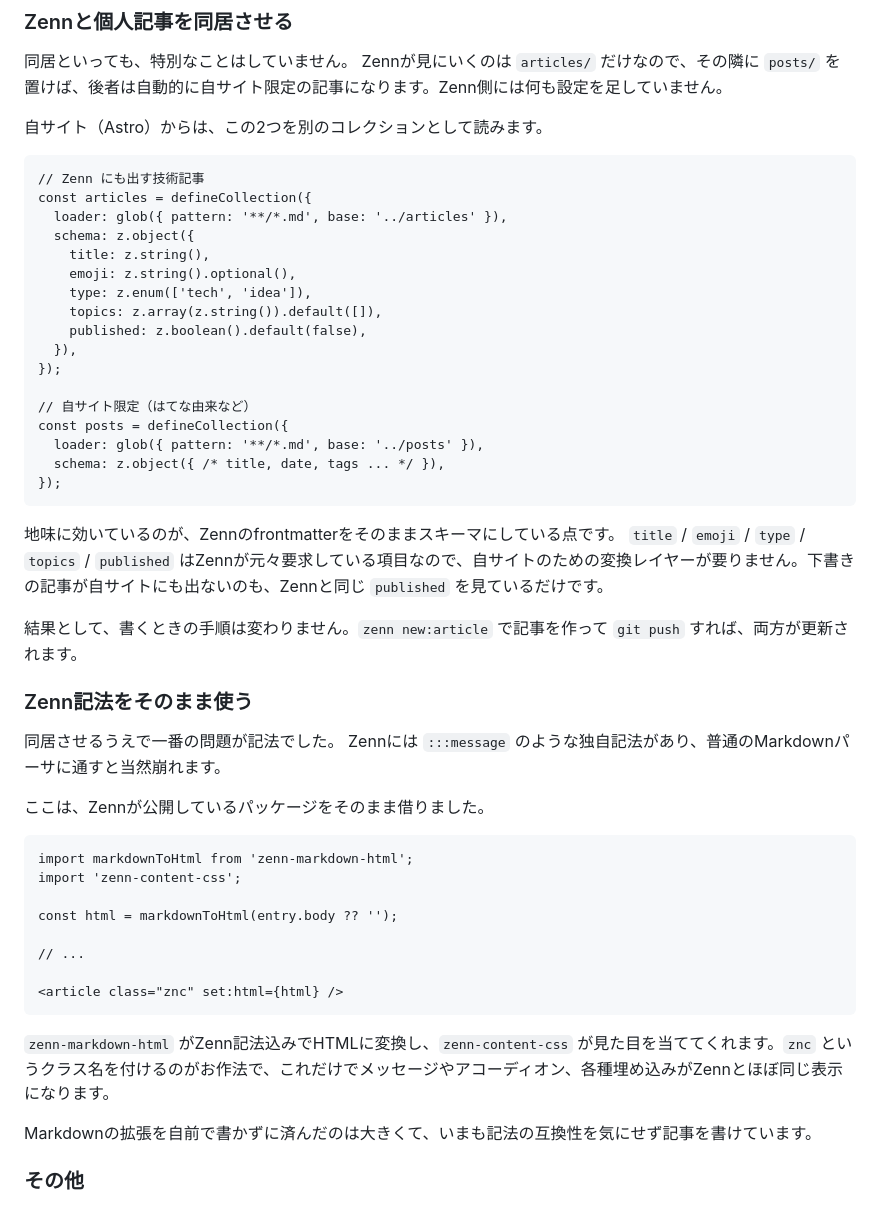
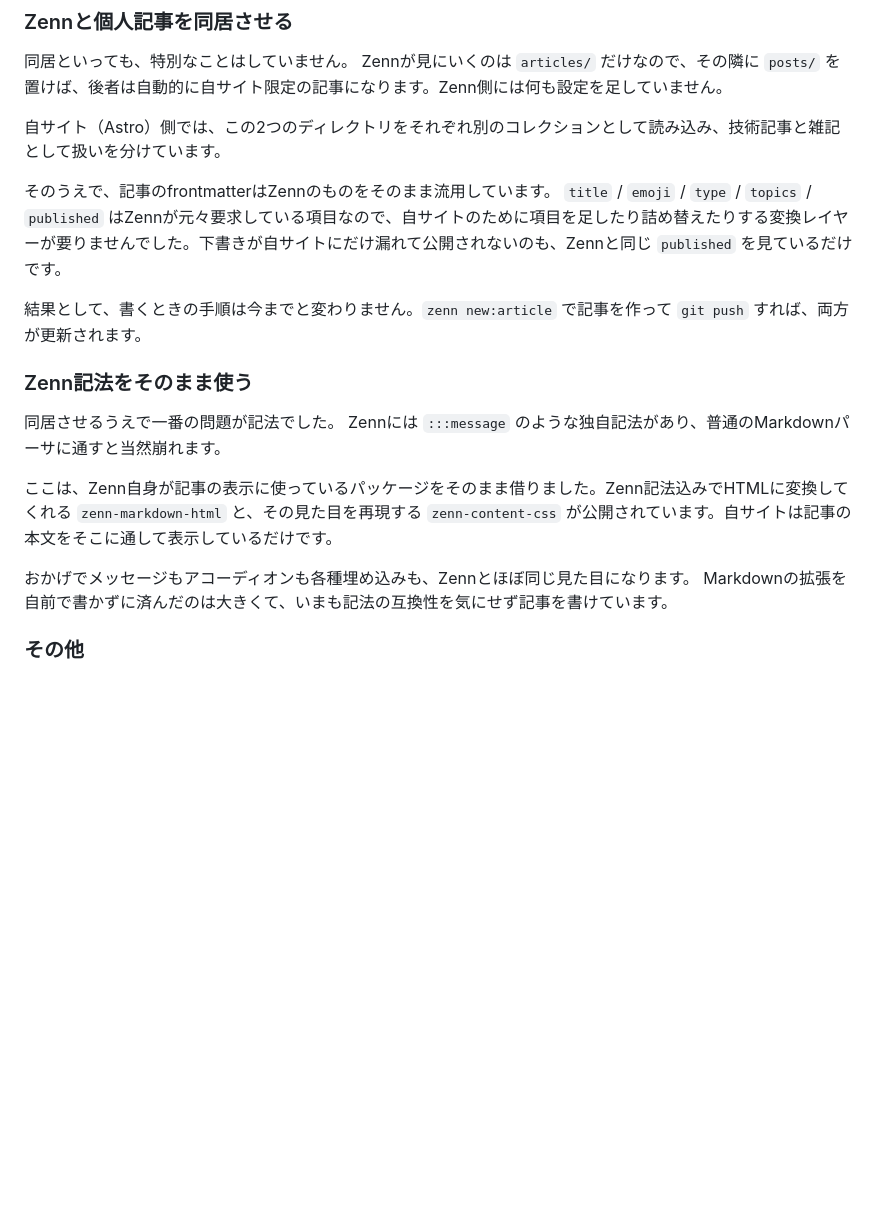
Before and after one commit to koy0208/zenn, a Markdown page: articles/20260816_zenn_blog.md, the part around the change. GitHub-like rendering; blank space fills up the shorter version.

Commit message:
記事: 実装セクションからコード抜粋を削り、説明に絞る

````diff
--- a/articles/20260816_zenn_blog.md
+++ b/articles/20260816_zenn_blog.md
@@ -42,53 +42,21 @@ zennにはすでに、githubを使って記事を管理する仕組みがあり
 同居といっても、特別なことはしていません。
 Zennが見にいくのは `articles/` だけなので、その隣に `posts/` を置けば、後者は自動的に自サイト限定の記事になります。Zenn側には何も設定を足していません。
 
-自サイト（Astro）からは、この2つを別のコレクションとして読みます。
+自サイト（Astro）側では、この2つのディレクトリをそれぞれ別のコレクションとして読み込み、技術記事と雑記として扱いを分けています。
 
-```ts:site/src/content.config.ts
-// Zenn にも出す技術記事
-const articles = defineCollection({
-  loader: glob({ pattern: '**/*.md', base: '../articles' }),
-  schema: z.object({
-    title: z.string(),
-    emoji: z.string().optional(),
-    type: z.enum(['tech', 'idea']),
-    topics: z.array(z.string()).default([]),
-    published: z.boolean().default(false),
-  }),
-});
+そのうえで、記事のfrontmatterはZennのものをそのまま流用しています。
+`title` / `emoji` / `type` / `topics` / `published` はZennが元々要求している項目なので、自サイトのために項目を足したり詰め替えたりする変換レイヤーが要りませんでした。下書きが自サイトにだけ漏れて公開されないのも、Zennと同じ `published` を見ているだけです。
 
-// 自サイト限定（はてな由来など）
-const posts = defineCollection({
-  loader: glob({ pattern: '**/*.md', base: '../posts' }),
-  schema: z.object({ /* title, date, tags ... */ }),
-});
-```
-
-地味に効いているのが、Zennのfrontmatterをそのままスキーマにしている点です。
-`title` / `emoji` / `type` / `topics` / `published` はZennが元々要求している項目なので、自サイトのための変換レイヤーが要りません。下書きの記事が自サイトにも出ないのも、Zennと同じ `published` を見ているだけです。
-
-結果として、書くときの手順は変わりません。`zenn new:article` で記事を作って `git push` すれば、両方が更新されます。
+結果として、書くときの手順は今までと変わりません。`zenn new:article` で記事を作って `git push` すれば、両方が更新されます。
 
 ### Zenn記法をそのまま使う
 
 同居させるうえで一番の問題が記法でした。
 Zennには `:::message` のような独自記法があり、普通のMarkdownパーサに通すと当然崩れます。
 
-ここは、Zennが公開しているパッケージをそのまま借りました。
+ここは、Zenn自身が記事の表示に使っているパッケージをそのまま借りました。Zenn記法込みでHTMLに変換してくれる `zenn-markdown-html` と、その見た目を再現する `zenn-content-css` が公開されています。自サイトは記事の本文をそこに通して表示しているだけです。
 
-```astro:site/src/pages/articles/[...id].astro
-import markdownToHtml from 'zenn-markdown-html';
-import 'zenn-content-css';
-
-const html = markdownToHtml(entry.body ?? '');
-
-// ...
-
-<article class="znc" set:html={html} />
-```
-
-`zenn-markdown-html` がZenn記法込みでHTMLに変換し、`zenn-content-css` が見た目を当ててくれます。`znc` というクラス名を付けるのがお作法で、これだけでメッセージやアコーディオン、各種埋め込みがZennとほぼ同じ表示になります。
-
+おかげでメッセージもアコーディオンも各種埋め込みも、Zennとほぼ同じ見た目になります。
 Markdownの拡張を自前で書かずに済んだのは大きくて、いまも記法の互換性を気にせず記事を書けています。
 
 ### その他
````
